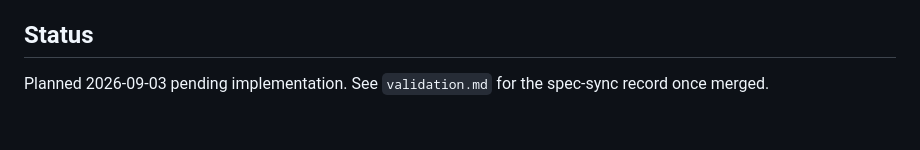
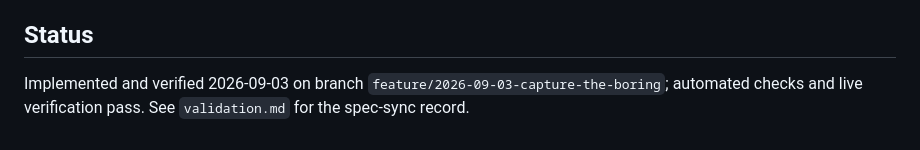
Before and after one commit to Kamal-Hussain23/interestingifier, a Markdown page: SPECS/2026-09-03-capture-the-boring/requirements.md, the part around the change. Drawn GitHub-style.

```diff
--- a/SPECS/2026-09-03-capture-the-boring/requirements.md
+++ b/SPECS/2026-09-03-capture-the-boring/requirements.md
@@ -85,5 +85,6 @@ and immediately sees it as text in the transcript panel.
 
 ## Status
 
-Planned 2026-09-03 pending implementation. See `validation.md` for the
-spec-sync record once merged.
+Implemented and verified 2026-09-03 on branch
+`feature/2026-09-03-capture-the-boring`; automated checks and live verification
+pass. See `validation.md` for the spec-sync record.
```
Also changed, not shown: SPECS/2026-09-03-capture-the-boring/validation.md (+11 -4 lines).
